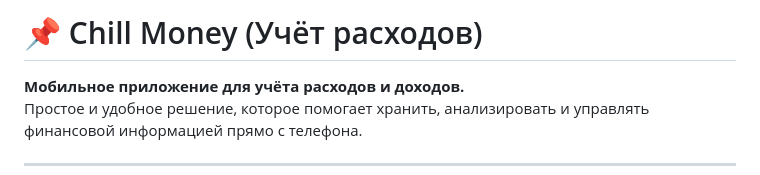
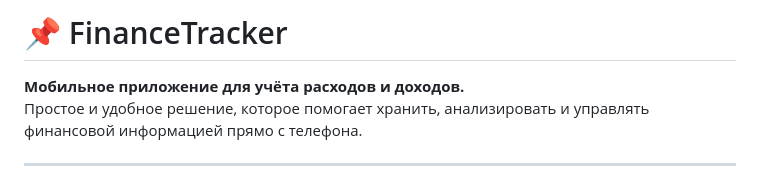
Before and after one commit to Maksim-Vork/chill-money, a Markdown page: README.md, the part around the change. GitHub-like rendering.

```diff
--- a/README.md
+++ b/README.md
@@ -1,4 +1,4 @@
-# 📌 Chill Money (Учёт расходов)
+# 📌 FinanceTracker
 
 **Мобильное приложение для учёта расходов и доходов.**
 Простое и удобное решение, которое помогает хранить, анализировать и управлять финансовой информацией прямо с телефона.
```
